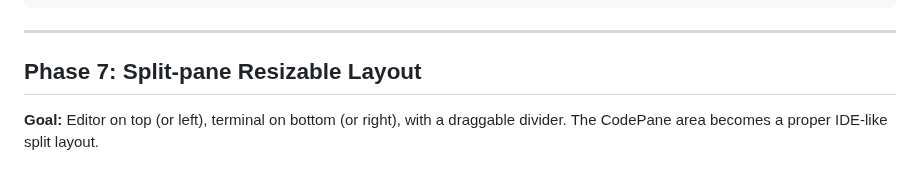
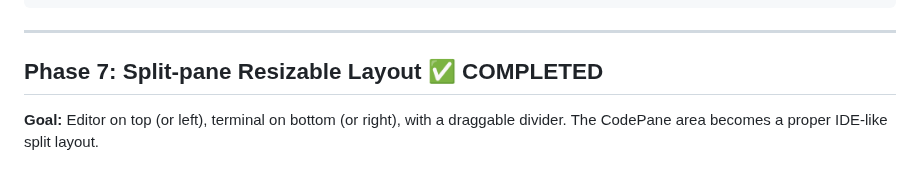
Before and after one commit to Akram012388/niotebook_v0.2, a Markdown page: docs/code-editor-tier2-plan.md, the part around the change. GitHub-like rendering.

Commit message:
docs: mark Phase 7 (Split-pane Layout) as completed

```diff
--- a/docs/code-editor-tier2-plan.md
+++ b/docs/code-editor-tier2-plan.md
@@ -1505,7 +1505,7 @@ feat(env): add lesson-aware environment configs with presets
 
 ---
 
-## Phase 7: Split-pane Resizable Layout
+## Phase 7: Split-pane Resizable Layout ✅ COMPLETED
 
 **Goal:** Editor on top (or left), terminal on bottom (or right), with a draggable divider. The CodePane area becomes a proper IDE-like split layout.
 
```
